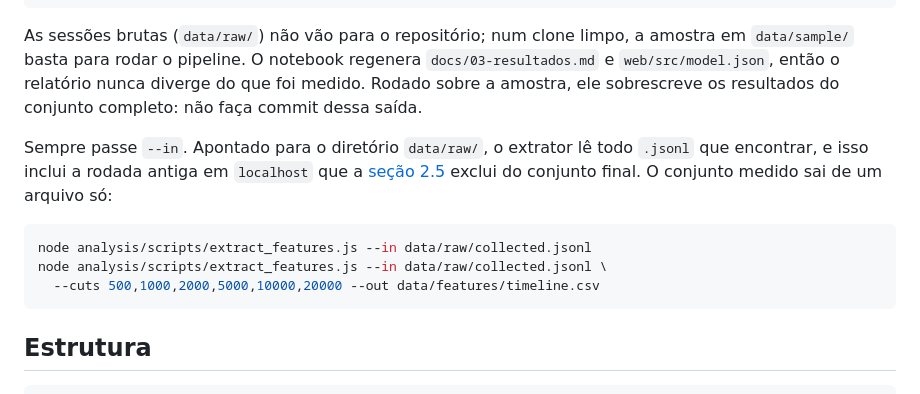
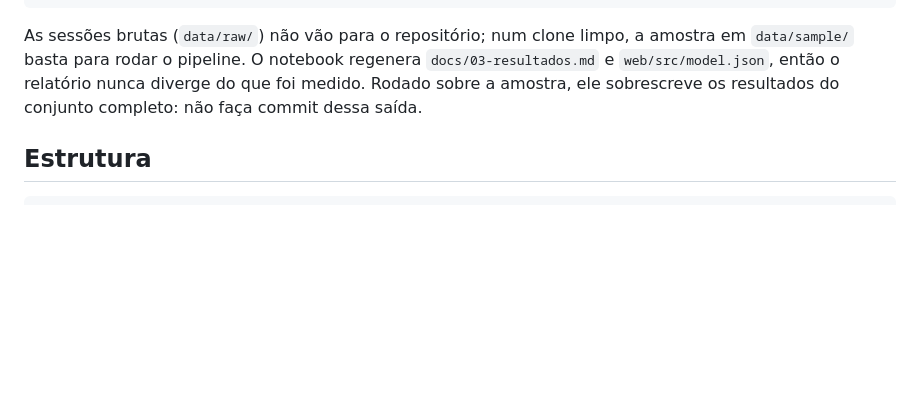
Before and after one commit to silvamleandro/browser-bot-detection, a Markdown page: README.md, the part around the change. Rendered like a GitHub page; blank space fills up the shorter version.

Commit message:
Drop the note about the raw directory from the README
The trap it described is real, but data/raw is gitignored, so the two files that
collide there exist only on the machine that collected them. A reader of this
repository cannot reach the case, and the README is written for them. Removing
the misleading comment from the command above was the part that mattered.

````diff
--- a/README.md
+++ b/README.md
@@ -113,17 +113,6 @@ amostra em `data/sample/` basta para rodar o pipeline. O notebook regenera
 que foi medido. Rodado sobre a amostra, ele sobrescreve os resultados do conjunto
 completo: não faça commit dessa saída.
 
-Sempre passe `--in`. Apontado para o diretório `data/raw/`, o extrator lê todo
-`.jsonl` que encontrar, e isso inclui a rodada antiga em `localhost` que a
-[seção 2.5](docs/02-metodologia.md) exclui do conjunto final. O conjunto medido
-sai de um arquivo só:
-
-```bash
-node analysis/scripts/extract_features.js --in data/raw/collected.jsonl
-node analysis/scripts/extract_features.js --in data/raw/collected.jsonl \
-  --cuts 500,1000,2000,5000,10000,20000 --out data/features/timeline.csv
-```
-
 ## Estrutura
 
 ```
````
